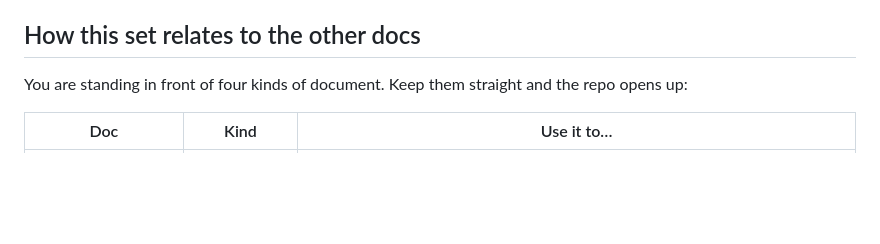
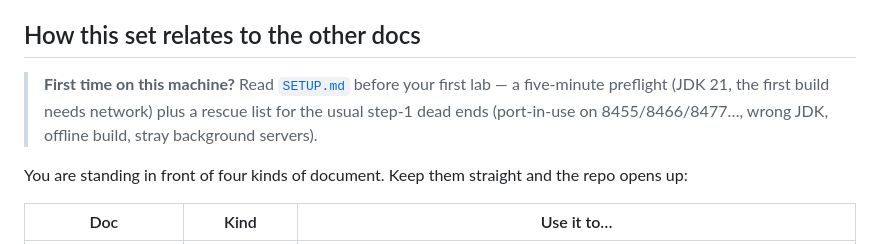
Before and after one commit to codeheadsystems/mini-auth, a Markdown page: docs/TEACHING.md, the part around the change. Rendered like a GitHub page; blank space fills up the shorter version.

```diff
--- a/docs/TEACHING.md
+++ b/docs/TEACHING.md
@@ -6,6 +6,10 @@
 > routes you. **This is the live syllabus; start here.**
 
 ## How this set relates to the other docs
+
+> **First time on this machine?** Read [`SETUP.md`](SETUP.md) before your first lab — a five-minute
+> preflight (JDK 21, the first build needs network) plus a rescue list for the usual step-1 dead ends
+> (port-in-use on 8455/8466/8477…, wrong JDK, offline build, stray background servers).
 
 You are standing in front of four kinds of document. Keep them straight and the repo opens up:
 
```
Also changed, not shown: TODO.md (+1 -1 lines), docs/SETUP.md (added, +110 -0 lines).
